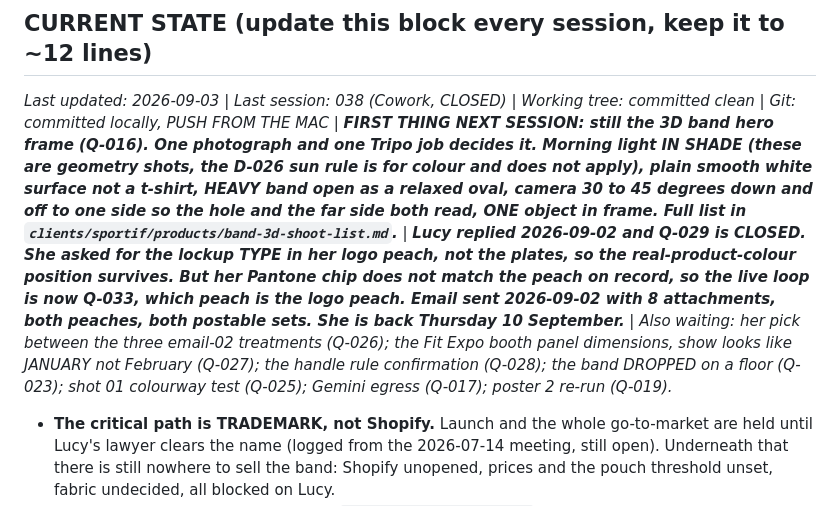
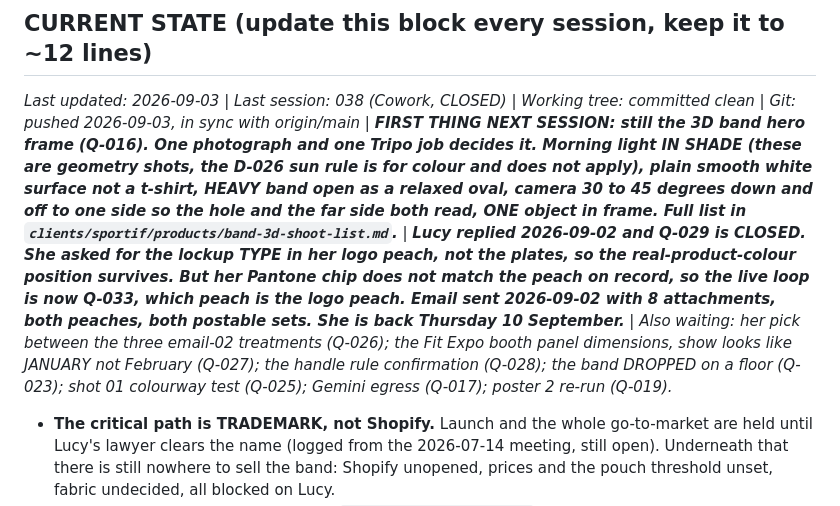
Before and after one commit to OchoOcho88/ocho-frames, a Markdown page: memory.md, the part around the change. Drawn GitHub-style.

Commit message:
S038: record the push, git is in sync
Co-Authored-By: Claude Opus 5 <noreply@anthropic.com>

```diff
--- a/memory.md
+++ b/memory.md
@@ -6,7 +6,7 @@ Running log of what we've done, what we've learned, decisions made, and question
 
 ## CURRENT STATE (update this block every session, keep it to ~12 lines)
 
-*Last updated: 2026-09-03 | Last session: 038 (Cowork, CLOSED) | Working tree: committed clean | Git: committed locally, PUSH FROM THE MAC | **FIRST THING NEXT SESSION: still the 3D band hero frame (Q-016). One photograph and one Tripo job decides it. Morning light IN SHADE (these are geometry shots, the D-026 sun rule is for colour and does not apply), plain smooth white surface not a t-shirt, HEAVY band open as a relaxed oval, camera 30 to 45 degrees down and off to one side so the hole and the far side both read, ONE object in frame. Full list in `clients/sportif/products/band-3d-shoot-list.md`.** | **Lucy replied 2026-09-02 and Q-029 is CLOSED. She asked for the lockup TYPE in her logo peach, not the plates, so the real-product-colour position survives. But her Pantone chip does not match the peach on record, so the live loop is now Q-033, which peach is the logo peach. Email sent 2026-09-02 with 8 attachments, both peaches, both postable sets. She is back Thursday 10 September.** | Also waiting: her pick between the three email-02 treatments (Q-026); the Fit Expo booth panel dimensions, show looks like JANUARY not February (Q-027); the handle rule confirmation (Q-028); the band DROPPED on a floor (Q-023); shot 01 colourway test (Q-025); Gemini egress (Q-017); poster 2 re-run (Q-019).*
+*Last updated: 2026-09-03 | Last session: 038 (Cowork, CLOSED) | Working tree: committed clean | Git: pushed 2026-09-03, in sync with origin/main | **FIRST THING NEXT SESSION: still the 3D band hero frame (Q-016). One photograph and one Tripo job decides it. Morning light IN SHADE (these are geometry shots, the D-026 sun rule is for colour and does not apply), plain smooth white surface not a t-shirt, HEAVY band open as a relaxed oval, camera 30 to 45 degrees down and off to one side so the hole and the far side both read, ONE object in frame. Full list in `clients/sportif/products/band-3d-shoot-list.md`.** | **Lucy replied 2026-09-02 and Q-029 is CLOSED. She asked for the lockup TYPE in her logo peach, not the plates, so the real-product-colour position survives. But her Pantone chip does not match the peach on record, so the live loop is now Q-033, which peach is the logo peach. Email sent 2026-09-02 with 8 attachments, both peaches, both postable sets. She is back Thursday 10 September.** | Also waiting: her pick between the three email-02 treatments (Q-026); the Fit Expo booth panel dimensions, show looks like JANUARY not February (Q-027); the handle rule confirmation (Q-028); the band DROPPED on a floor (Q-023); shot 01 colourway test (Q-025); Gemini egress (Q-017); poster 2 re-run (Q-019).*
 
 - **The critical path is TRADEMARK, not Shopify.** Launch and the whole go-to-market are held until Lucy's lawyer clears the name (logged from the 2026-07-14 meeting, still open). Underneath that there is still nowhere to sell the band: Shopify unopened, prices and the pouch threshold unset, fabric undecided, all blocked on Lucy.
 - **Lucy Wayne IS the differentiator** (`clients/sportif/brand.md`). Strategy locked: parallel wholesale plus DTC, one hub. Client-facing docs are exactly two PDFs, `Sportif-Brand-Value-Plan.pdf` and `Sportif-Launch-Plan.pdf`.
```
